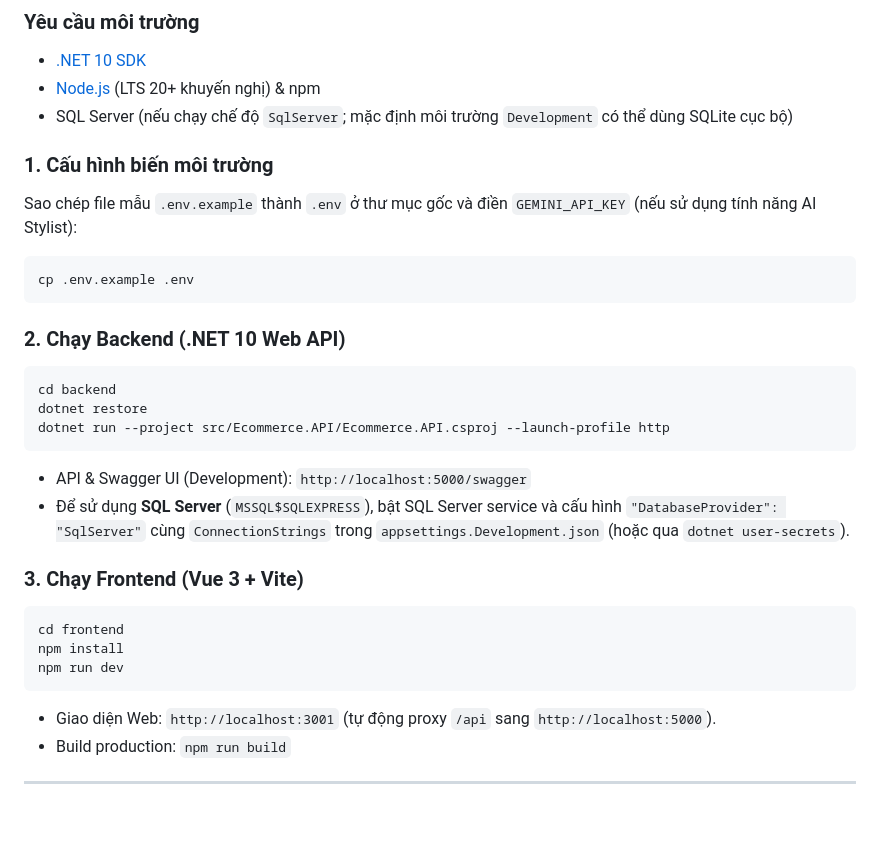
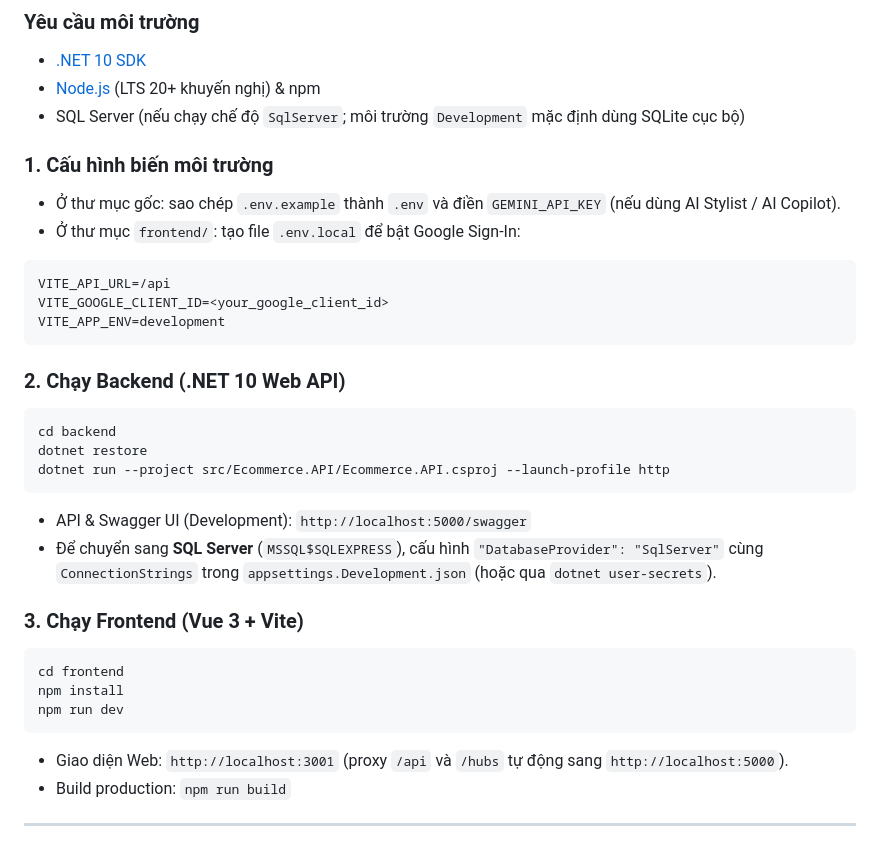
Before and after one commit to ducmanh-jr/aethelgard_shopping_mall, a Markdown page: README.md, the part around one of its changes. Drawn GitHub-style; blank space fills up the shorter version.

````diff
--- a/README.md
+++ b/README.md
@@ -63,13 +99,16 @@ Hệ thống Thương mại Điện tử Fullstack xây dựng theo kiến trúc
 ### Yêu cầu môi trường
 - [.NET 10 SDK](https://dotnet.microsoft.com/download)
 - [Node.js](https://nodejs.org/) (LTS 20+ khuyến nghị) & npm
-- SQL Server (nếu chạy chế độ `SqlServer`; mặc định môi trường `Development` có thể dùng SQLite cục bộ)
+- SQL Server (nếu chạy chế độ `SqlServer`; môi trường `Development` mặc định dùng SQLite cục bộ)
 
 ### 1. Cấu hình biến môi trường
-Sao chép file mẫu `.env.example` thành `.env` ở thư mục gốc và điền `GEMINI_API_KEY` (nếu sử dụng tính năng AI Stylist):
+- Ở thư mục gốc: sao chép `.env.example` thành `.env` và điền `GEMINI_API_KEY` (nếu dùng AI Stylist / AI Copilot).
+- Ở thư mục `frontend/`: tạo file `.env.local` để bật Google Sign-In:
 
-```bash
-cp .env.example .env
+```env
+VITE_API_URL=/api
+VITE_GOOGLE_CLIENT_ID=<your_google_client_id>
+VITE_APP_ENV=development
 ```
 
 ### 2. Chạy Backend (.NET 10 Web API)
@@ -81,7 +120,7 @@ dotnet run --project src/Ecommerce.API/Ecommerce.API.csproj --launch-profile htt
 ```
 
 - API & Swagger UI (Development): `http://localhost:5000/swagger`
-- Để sử dụng **SQL Server** (`MSSQL$SQLEXPRESS`), bật SQL Server service và cấu hình `"DatabaseProvider": "SqlServer"` cùng `ConnectionStrings` trong `appsettings.Development.json` (hoặc qua `dotnet user-secrets`).
+- Để chuyển sang **SQL Server** (`MSSQL$SQLEXPRESS`), cấu hình `"DatabaseProvider": "SqlServer"` cùng `ConnectionStrings` trong `appsettings.Development.json` (hoặc qua `dotnet user-secrets`).
 
 ### 3. Chạy Frontend (Vue 3 + Vite)
 
@@ -91,7 +130,7 @@ npm install
 npm run dev
 ```
 
-- Giao diện Web: `http://localhost:3001` (tự động proxy `/api` sang `http://localhost:5000`).
+- Giao diện Web: `http://localhost:3001` (proxy `/api` và `/hubs` tự động sang `http://localhost:5000`).
 - Build production: `npm run build`
 
 ---
````
Also changed, not shown: other parts of README.md (+66 -30 lines), docs/screenshots/customer-shop.png (added), docs/screenshots/income-statistics.png (added), 3 other files.
